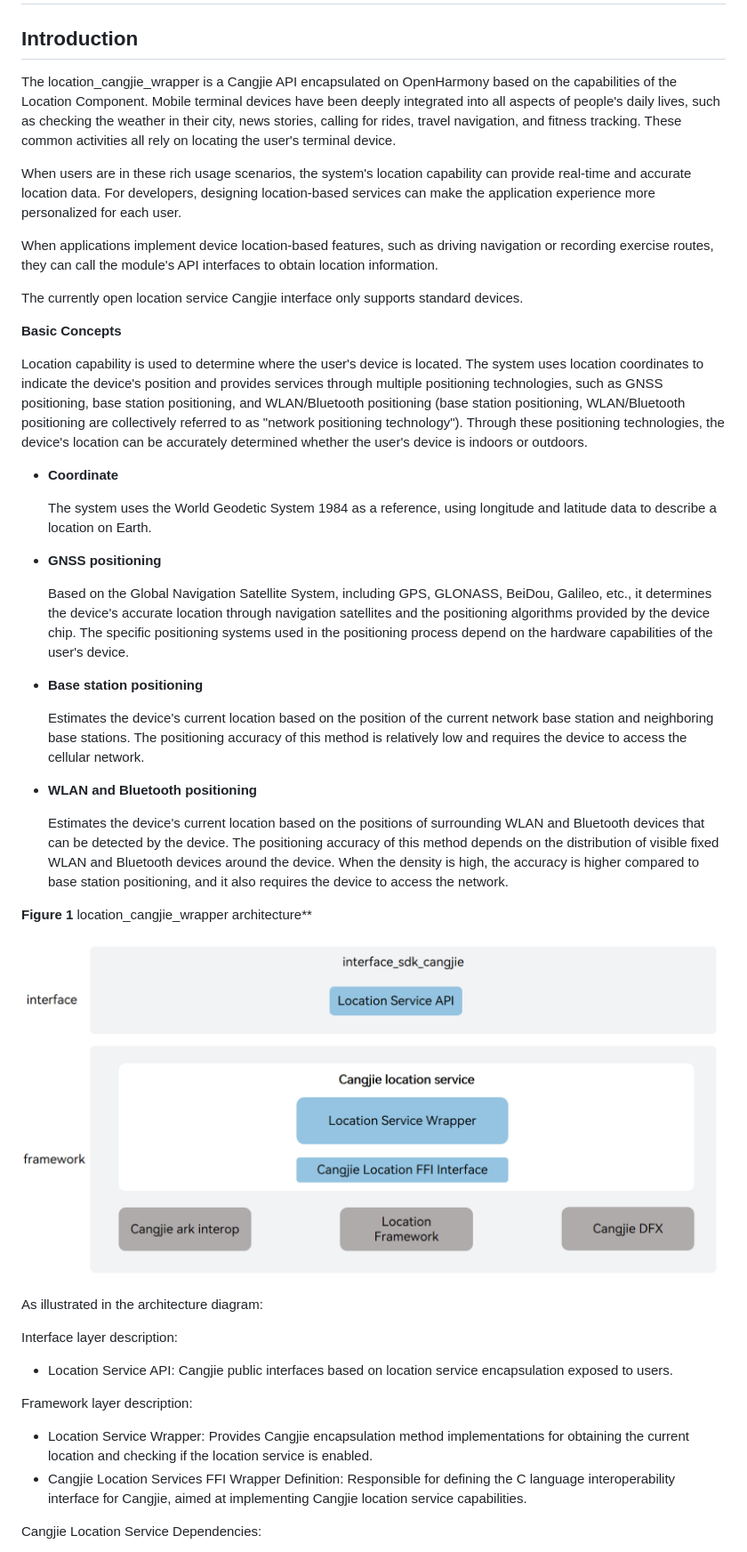
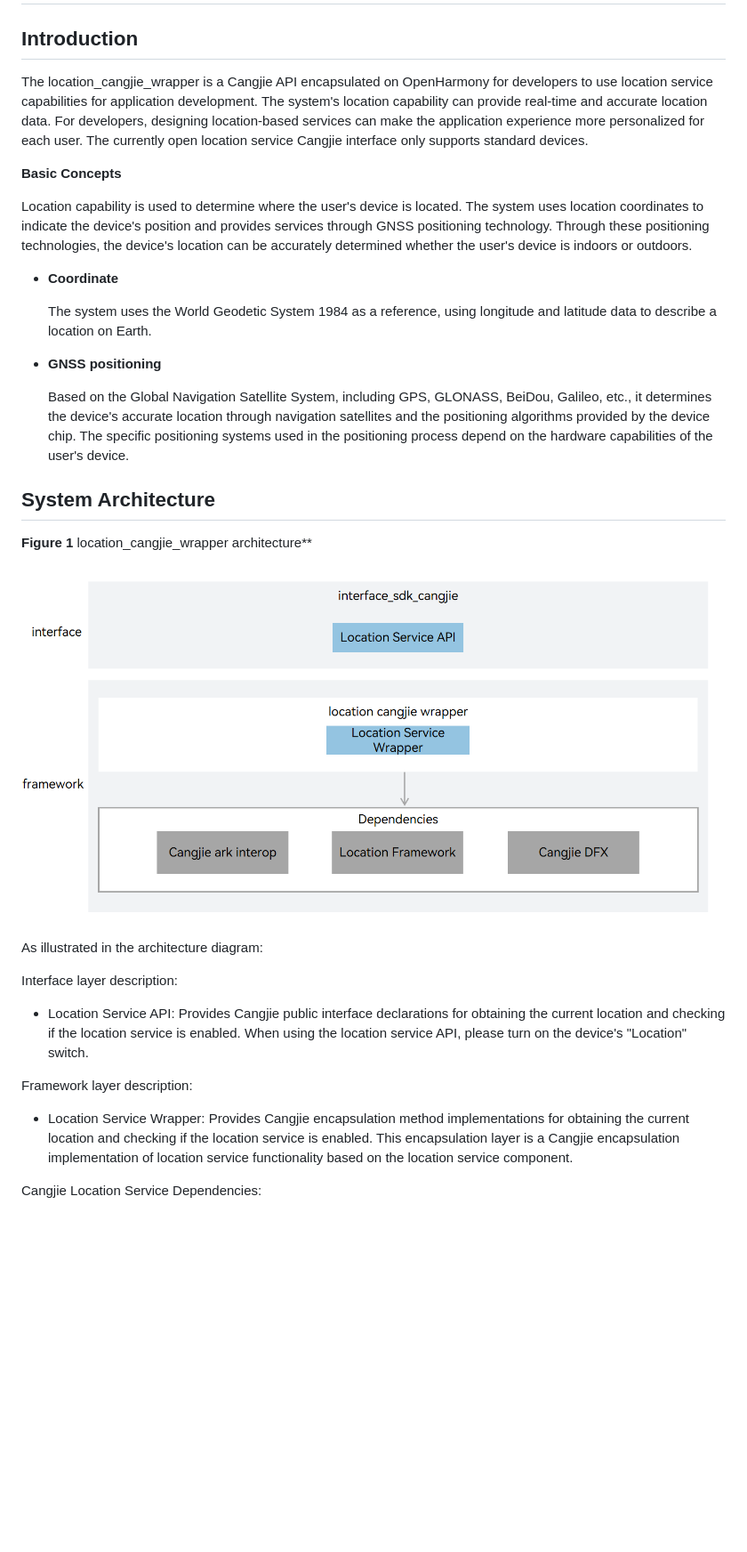
Before and after one commit to eclipse-oniro-mirrors/location_location_cangjie_wrapper, a Markdown page: README.md, the part around one of its changes. Shown at 89% size. Rendered like a GitHub page; pictures changed too: figures/location_cangjie_wrapper_architecture_en.png; blank space fills up the shorter version.

Commit message:
Adjust the architecture
Signed-off-by: liuhan <liuhan53@huawei.com>

```diff
--- a/README.md
+++ b/README.md
@@ -2,17 +2,11 @@
 
 ## Introduction
 
-The location_cangjie_wrapper is a Cangjie API encapsulated on OpenHarmony based on the capabilities of the Location Component. Mobile terminal devices have been deeply integrated into all aspects of people's daily lives, such as checking the weather in their city, news stories, calling for rides, travel navigation, and fitness tracking. These common activities all rely on locating the user's terminal device.
-
-When users are in these rich usage scenarios, the system's location capability can provide real-time and accurate location data. For developers, designing location-based services can make the application experience more personalized for each user.
-
-When applications implement device location-based features, such as driving navigation or recording exercise routes, they can call the module's API interfaces to obtain location information.
-
-The currently open location service Cangjie interface only supports standard devices.
+The location_cangjie_wrapper is a Cangjie API encapsulated on OpenHarmony for developers to use location service capabilities for application development. The system's location capability can provide real-time and accurate location data. For developers, designing location-based services can make the application experience more personalized for each user. The currently open location service Cangjie interface only supports standard devices.
 
 **Basic Concepts**
 
-Location capability is used to determine where the user's device is located. The system uses location coordinates to indicate the device's position and provides services through multiple positioning technologies, such as GNSS positioning, base station positioning, and WLAN/Bluetooth positioning (base station positioning, WLAN/Bluetooth positioning are collectively referred to as "network positioning technology"). Through these positioning technologies, the device's location can be accurately determined whether the user's device is indoors or outdoors.
+Location capability is used to determine where the user's device is located. The system uses location coordinates to indicate the device's position and provides services through GNSS positioning technology. Through these positioning technologies, the device's location can be accurately determined whether the user's device is indoors or outdoors.
 
 -   **Coordinate**
 
@@ -22,13 +16,7 @@ Location capability is used to determine where the user's device is located. The
 
     Based on the Global Navigation Satellite System, including GPS, GLONASS, BeiDou, Galileo, etc., it determines the device's accurate location through navigation satellites and the positioning algorithms provided by the device chip. The specific positioning systems used in the positioning process depend on the hardware capabilities of the user's device.
 
--   **Base station positioning**
-
-    Estimates the device's current location based on the position of the current network base station and neighboring base stations. The positioning accuracy of this method is relatively low and requires the device to access the cellular network.
-
--   **WLAN and Bluetooth positioning**
-
-    Estimates the device's current location based on the positions of surrounding WLAN and Bluetooth devices that can be detected by the device. The positioning accuracy of this method depends on the distribution of visible fixed WLAN and Bluetooth devices around the device. When the density is high, the accuracy is higher compared to base station positioning, and it also requires the device to access the network.
+## System Architecture
 
 **Figure 1** location_cangjie_wrapper architecture**
 
@@ -38,12 +26,11 @@ As illustrated in the architecture diagram:
 
 Interface layer description:
 
-- Location Service API: Cangjie public interfaces based on location service encapsulation exposed to users.
+- Location Service API: Provides Cangjie public interface declarations for obtaining the current location and checking if the location service is enabled. When using the location service API, please turn on the device's "Location" switch.
 
 Framework layer description:
 
-- Location Service Wrapper: Provides Cangjie encapsulation method implementations for obtaining the current location and checking if the location service is enabled.
-- Cangjie Location Services FFI Wrapper Definition: Responsible for defining the C language interoperability interface for Cangjie, aimed at implementing Cangjie location service capabilities.
+- Location Service Wrapper: Provides Cangjie encapsulation method implementations for obtaining the current location and checking if the location service is enabled. This encapsulation layer is a Cangjie encapsulation implementation of location service functionality based on the location service component.
 
 Cangjie Location Service Dependencies:
 
```
Also changed, not shown: other parts of README.md (+9 -24 lines), README_zh.md (+14 -43 lines), figures/location_cangjie_wrapper_architecture.png, 1 other file.
